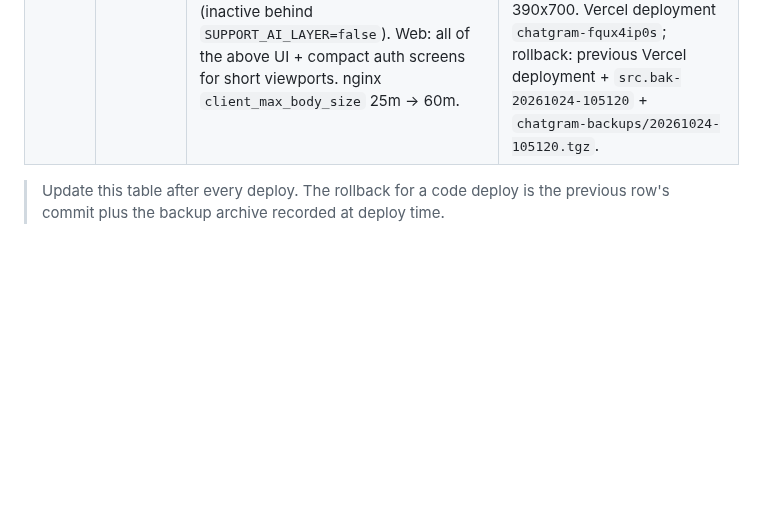
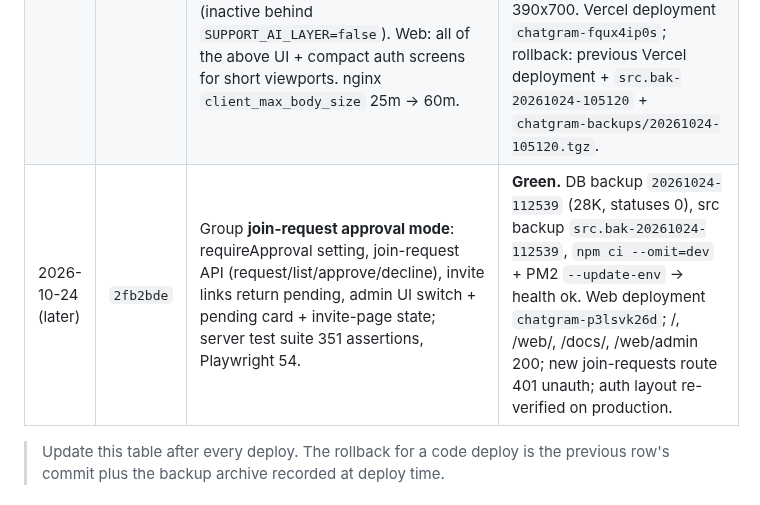
Before and after one commit to wolfrax460/chatgram, a Markdown page: docs/deploy.md, the part around the change. Rendered like a GitHub page; blank space fills up the shorter version.

```diff
--- a/docs/deploy.md
+++ b/docs/deploy.md
@@ -176,6 +176,7 @@ rollback is unambiguous.
 |---|---|---|---|
 | 2026-10-19 | (pre-session) | Flutter app + landing + API | live |
 | 2026-10-24 | `180c867` | API: help centre (10 collections/37 articles, widget endpoints, handoff), status media (video/audio/upload/cleanup), profile panel + blocking/mute/report, group permissions/invites/pin/mentions/photo, account settings/change password/sessions/delete account, read receipts, message edit/star/forward/report, AI layer (inactive behind `SUPPORT_AI_LAYER=false`). Web: all of the above UI + compact auth screens for short viewports. nginx `client_max_body_size` 25m → 60m. | **Green.** Health ok (database/socket/cloudinary). Smoke test 24/24 functional checks (sign-in, messages both ways, photo+real video+real audio statuses via Cloudinary, profile, group members + leave, help widget, change password). Auth layout verified on production at 1366x600 / 1280x600 / 1440x700 / 390x700. Vercel deployment `chatgram-fqux4ip0s`; rollback: previous Vercel deployment + `src.bak-20261024-105120` + `chatgram-backups/20261024-105120.tgz`. |
+| 2026-10-24 (later) | `2fb2bde` | Group **join-request approval mode**: requireApproval setting, join-request API (request/list/approve/decline), invite links return pending, admin UI switch + pending card + invite-page state; server test suite 351 assertions, Playwright 54. | **Green.** DB backup `20261024-112539` (28K, statuses 0), src backup `src.bak-20261024-112539`, `npm ci --omit=dev` + PM2 `--update-env` → health ok. Web deployment `chatgram-p3lsvk26d`; /, /web/, /docs/, /web/admin 200; new join-requests route 401 unauth; auth layout re-verified on production. |
 
 > Update this table after every deploy. The rollback for a code deploy is the previous
 > row's commit plus the backup archive recorded at deploy time.
```
Also changed, not shown: docs/progress.md (+12 -0 lines).
